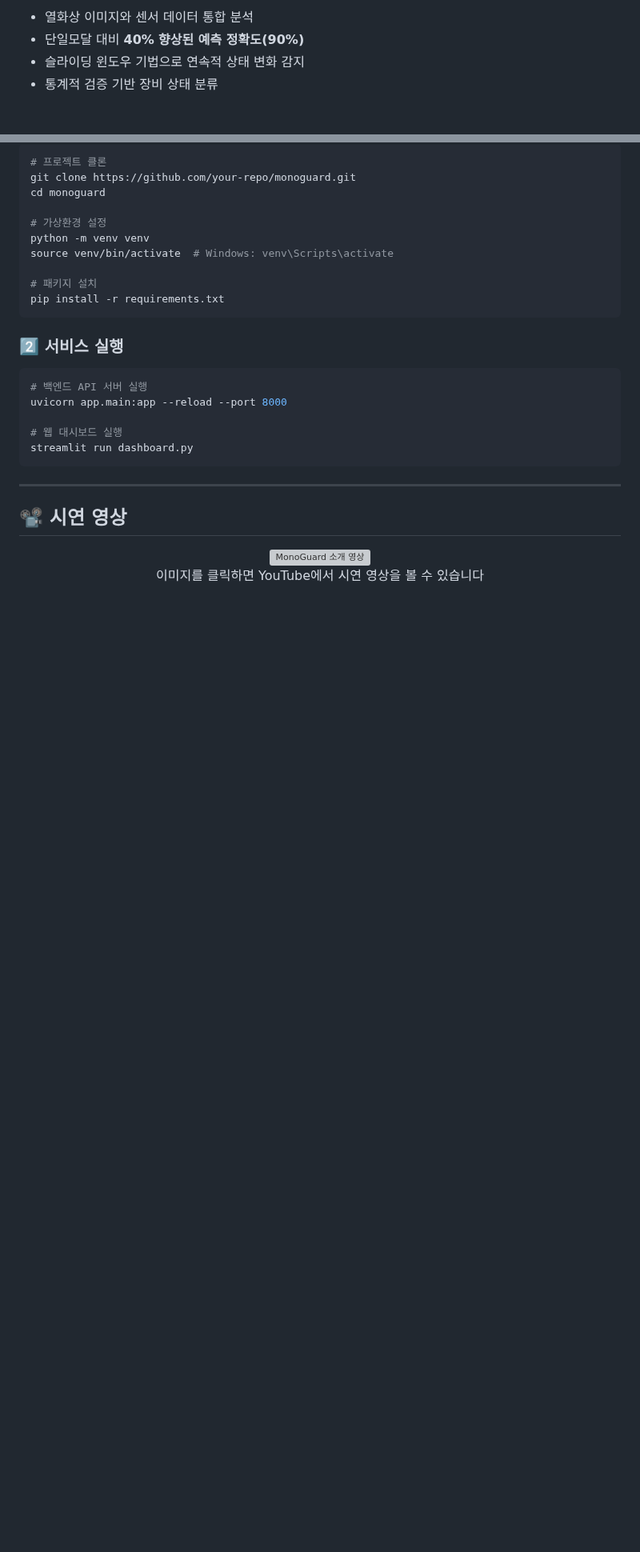
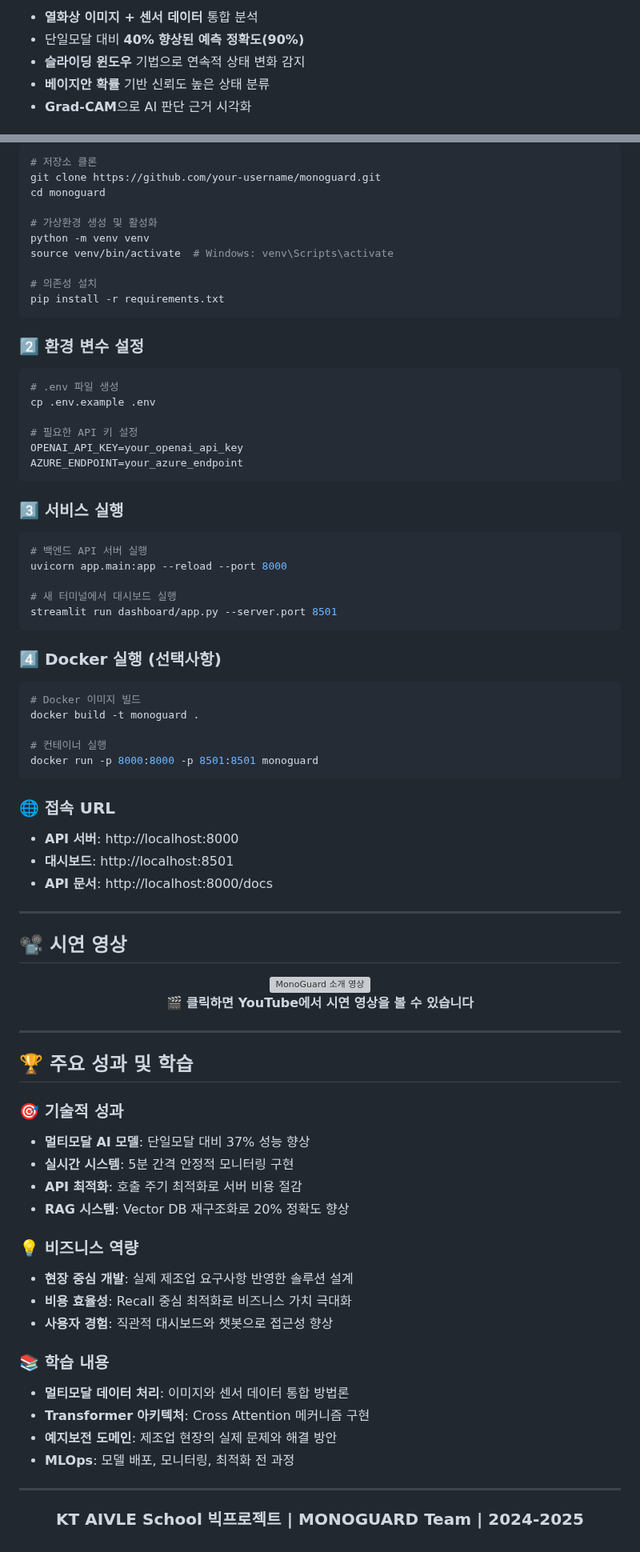
Before and after one commit to KT-AIVLE6th-BigProject-Team3/monoguard, a Markdown page: README.md, 2 parts joined by grey strips. Shown at 80% size. GitHub-like rendering; blank space fills up the shorter version; grey boxes are pictures that could not be loaded.

````diff
--- a/README.md
+++ b/README.md
@@ -53,8 +70,9 @@
   <ul>
-    <li>열화상 이미지와 센서 데이터 통합 분석</li>
-    <li>단일모달 대비 <b>40% 향상된 예측 정확도(90%)</b></li>
-    <li>슬라이딩 윈도우 기법으로 연속적 상태 변화 감지</li>
-    <li>통계적 검증 기반 장비 상태 분류</li>
+    <li><strong>열화상 이미지 + 센서 데이터</strong> 통합 분석</li>
+    <li>단일모달 대비 <strong>40% 향상된 예측 정확도(90%)</strong></li>
+    <li><strong>슬라이딩 윈도우</strong> 기법으로 연속적 상태 변화 감지</li>
+    <li><strong>베이지안 확률</strong> 기반 신뢰도 높은 상태 분류</li>
+    <li><strong>Grad-CAM</strong>으로 AI 판단 근거 시각화</li>
   </ul>
 </div>
 
@@ -230,31 +287,87 @@
 ```bash
-# 프로젝트 클론
-git clone https://github.com/your-repo/monoguard.git
+# 저장소 클론
+git clone https://github.com/your-username/monoguard.git
 cd monoguard
 
-# 가상환경 설정
+# 가상환경 생성 및 활성화
 python -m venv venv
 source venv/bin/activate  # Windows: venv\Scripts\activate
 
-# 패키지 설치
+# 의존성 설치
 pip install -r requirements.txt
 ```
 
-### 2️⃣ 서비스 실행
+### 2️⃣ 환경 변수 설정
+
+```bash
+# .env 파일 생성
+cp .env.example .env
+
+# 필요한 API 키 설정
+OPENAI_API_KEY=your_openai_api_key
+AZURE_ENDPOINT=your_azure_endpoint
+```
+
+### 3️⃣ 서비스 실행
+
 ```bash
 # 백엔드 API 서버 실행
 uvicorn app.main:app --reload --port 8000
 
-# 웹 대시보드 실행
-streamlit run dashboard.py
+# 새 터미널에서 대시보드 실행
+streamlit run dashboard/app.py --server.port 8501
 ```
+
+### 4️⃣ Docker 실행 (선택사항)
+
+```bash
+# Docker 이미지 빌드
+docker build -t monoguard .
+
+# 컨테이너 실행
+docker run -p 8000:8000 -p 8501:8501 monoguard
+```
+
+### 🌐 접속 URL
+- **API 서버**: http://localhost:8000
+- **대시보드**: http://localhost:8501
+- **API 문서**: http://localhost:8000/docs
 
 ---
 
 ## 📽️ 시연 영상
+
 <div align="center">
   <a href="https://youtu.be/47dXqLPG-XE">
     <img src="https://img.youtube.com/vi/47dXqLPG-XE/maxresdefault.jpg" alt="MonoGuard 소개 영상" width="600px"/>
   </a>
-  <p>이미지를 클릭하면 YouTube에서 시연 영상을 볼 수 있습니다</p>
+  <br>
+  <strong>🎬 클릭하면 YouTube에서 시연 영상을 볼 수 있습니다</strong>
 </div>
+
+---
+
+## 🏆 주요 성과 및 학습
+
+### 🎯 기술적 성과
+- **멀티모달 AI 모델**: 단일모달 대비 37% 성능 향상
+- **실시간 시스템**: 5분 간격 안정적 모니터링 구현
+- **API 최적화**: 호출 주기 최적화로 서버 비용 절감
+- **RAG 시스템**: Vector DB 재구조화로 20% 정확도 향상
+
+### 💡 비즈니스 역량
+- **현장 중심 개발**: 실제 제조업 요구사항 반영한 솔루션 설계
+- **비용 효율성**: Recall 중심 최적화로 비즈니스 가치 극대화
+- **사용자 경험**: 직관적 대시보드와 챗봇으로 접근성 향상
+
+### 📚 학습 내용
+- **멀티모달 데이터 처리**: 이미지와 센서 데이터 통합 방법론
+- **Transformer 아키텍처**: Cross Attention 메커니즘 구현
+- **예지보전 도메인**: 제조업 현장의 실제 문제와 해결 방안
+- **MLOps**: 모델 배포, 모니터링, 최적화 전 과정
+
+---
+
+<div align="center">
+  <h3> KT AIVLE School 빅프로젝트 | MONOGUARD Team | 2024-2025</h3>
+</div>
````
Also changed, not shown: other parts of README.md (+134 -78 lines).
